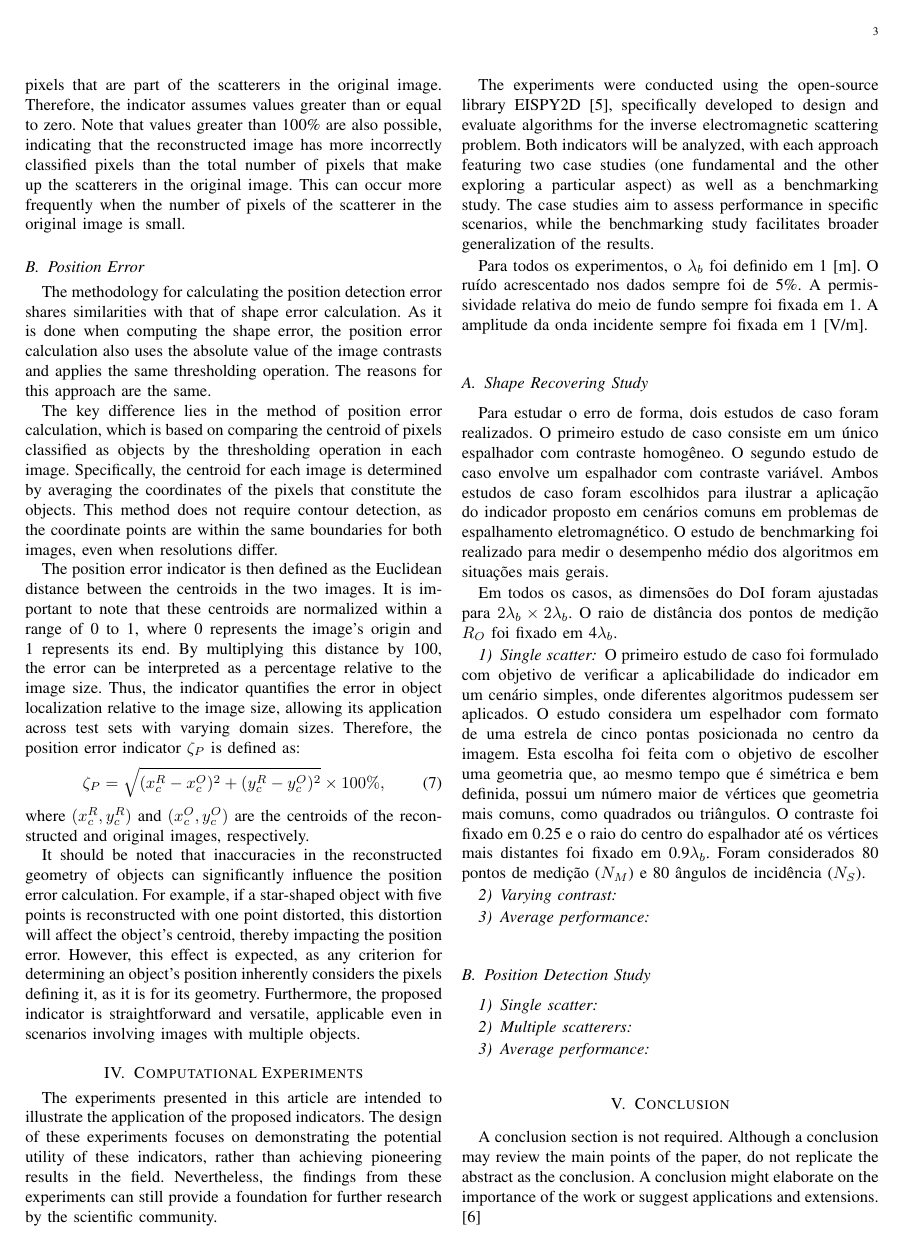
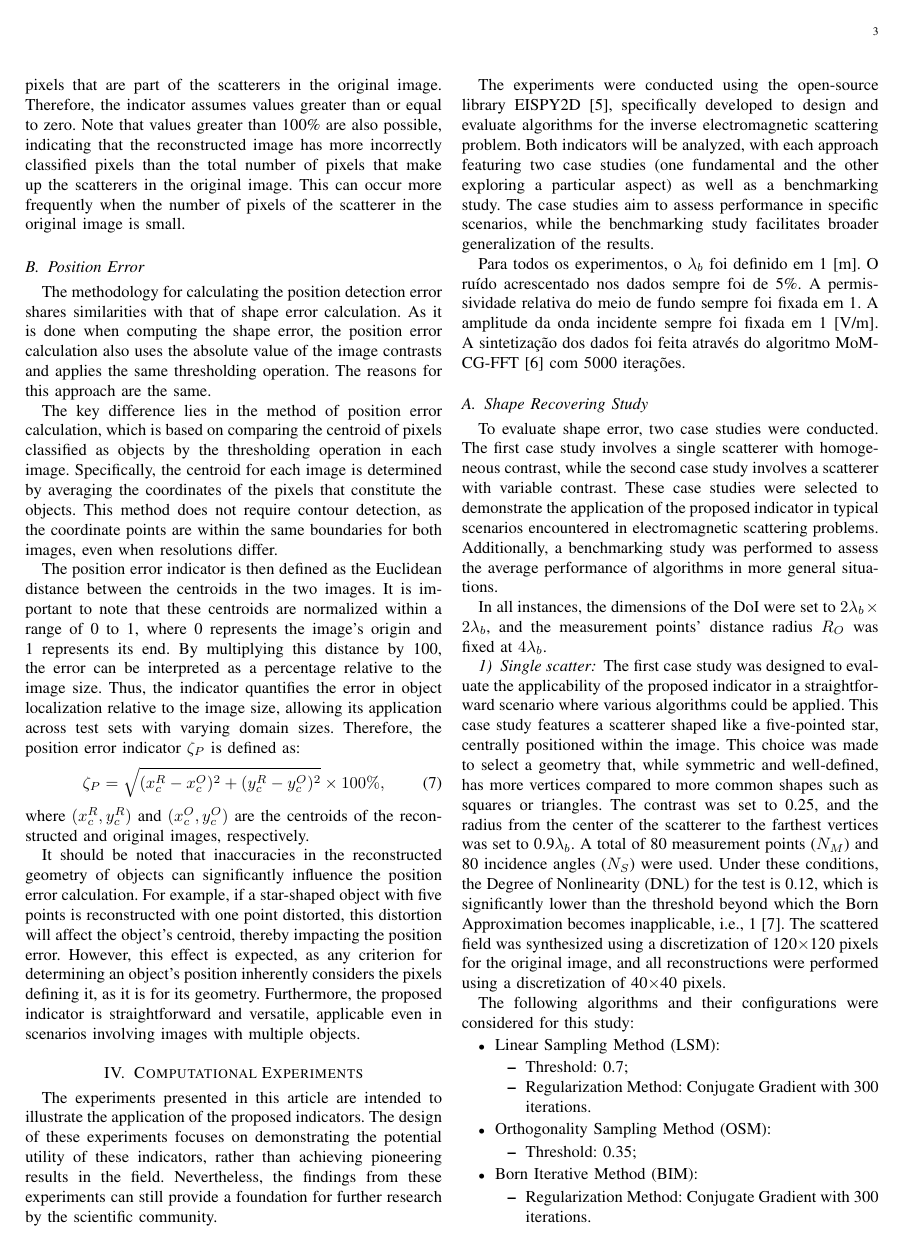
Before and after one commit to andre-batista/PISPAEIS, a LaTeX paper (main.tex): page 3 of 4. The pictures show the PDF file main.pdf that the author committed with the source.

Commit message:
Escrevendo resultados da estrela

```diff
--- a/main.tex
+++ b/main.tex
@@ -166,14 +166,66 @@
 
         The experiments were conducted using the open-source library EISPY2D \cite{batista2022eispy2d}, specifically developed to design and evaluate algorithms for the inverse electromagnetic scattering problem. Both indicators will be analyzed, with each approach featuring two case studies (one fundamental and the other exploring a particular aspect) as well as a benchmarking study. The case studies aim to assess performance in specific scenarios, while the benchmarking study facilitates broader generalization of the results.
 
-        Para todos os experimentos, o $\lambda_b$ foi definido em 1 [m]. O ruído acrescentado nos dados sempre foi de 5\%. A permissividade relativa do meio de fundo sempre foi fixada em 1. A amplitude da onda incidente sempre foi fixada em 1 [V/m].
+        Para todos os experimentos, o $\lambda_b$ foi definido em 1 [m]. O ruído acrescentado nos dados sempre foi de 5\%. A permissividade relativa do meio de fundo sempre foi fixada em 1. A amplitude da onda incidente sempre foi fixada em 1 [V/m]. A sintetização dos dados foi feita através do algoritmo MoM-CG-FFT \cite{su1987calculation} com 5000 iterações.
 
 		\subsection{Shape Recovering Study}\label{sec:results:shape}
 
-			Para estudar o erro de forma, dois estudos de caso foram realizados. O primeiro estudo de caso consiste em um único espalhador com contraste homogêneo. O segundo estudo de caso envolve um espalhador com contraste variável. Ambos estudos de caso foram escolhidos para ilustrar a aplicação do indicador proposto em cenários comuns em problemas de espalhamento eletromagnético. O estudo de benchmarking foi realizado para medir o desempenho médio dos algoritmos em situações mais gerais.
+			% Para estudar o erro de forma, dois estudos de caso foram realizados. O primeiro estudo de caso consiste em um único espalhador com contraste homogêneo. O segundo estudo de caso envolve um espalhador com contraste variável. Ambos estudos de caso foram escolhidos para ilustrar a aplicação do indicador proposto em cenários comuns em problemas de espalhamento eletromagnético. O estudo de benchmarking foi realizado para medir o desempenho médio dos algoritmos em situações mais gerais.
 
-            Em todos os casos, as dimensões do DoI foram ajustadas para $2\lambda_b\times2\lambda_b$. O raio de distância dos pontos de medição $R_O$ foi fixado em 4$\lambda_b$.
+            To evaluate shape error, two case studies were conducted. The first case study involves a single scatterer with homogeneous contrast, while the second case study involves a scatterer with variable contrast. These case studies were selected to demonstrate the application of the proposed indicator in typical scenarios encountered in electromagnetic scattering problems. Additionally, a benchmarking study was performed to assess the average performance of algorithms in more general situations.
+
+            % Em todos os casos, as dimensões do DoI foram ajustadas para $2\lambda_b\times2\lambda_b$. O raio de distância dos pontos de medição $R_O$ foi fixado em 4$\lambda_b$.
+
+            In all instances, the dimensions of the DoI were set to $2\lambda_b\times2\lambda_b$, and the measurement points' distance radius $R_O$ was fixed at $4\lambda_b$.
 
 			\subsubsection{Single scatter}\label{sec:results:shape:star}
 
-                O primeiro estudo de caso foi formulado com objetivo de verificar a aplicabilidade do indicador em um cenário simples, onde diferentes algoritmos pudessem ser aplicados. O estudo considera um espelhador com formato de uma estrela de cinco pontas posicionada no centro da imagem. Esta escolha foi feita com o objetivo de escolher uma geometria que, ao mesmo tempo que é simétrica e bem definida, possui um número maior de vértices que geometria mais comuns, como quadrados ou triângulos. O contraste foi fixado em 0.25 e o raio do centro do espalhador até os vértices mais distantes foi fixado em 0.9$\lambda_b$. Foram considerados 80 pontos de medição ($N_M$) e 80 ângulos de incidência ($N_S$).
+                % O primeiro estudo de caso foi formulado com objetivo de verificar a aplicabilidade do indicador em um cenário simples, onde diferentes algoritmos pudessem ser aplicados. O estudo considera um espelhador com formato de uma estrela de cinco pontas posicionada no centro da imagem. Esta escolha foi feita com o objetivo de escolher uma geometria que, ao mesmo tempo que é simétrica e bem definida, possui um número maior de vértices que geometria mais comuns, como quadrados ou triângulos. O contraste foi fixado em 0.25 e o raio do centro do espalhador até os vértices mais distantes foi fixado em 0.9$\lambda_b$. Foram considerados 80 pontos de medição ($N_M$) e 80 ângulos de incidência ($N_S$). Nessas condições, o Grau de Não Linearidade (DNL) do teste vale 0.12, o qual é significativamente menor que o limiar em que a Aproximação de Born deixa de ser aplicável, i.e., 1 \cite{bucci2001degree}. O campo espalhado foi sintetizado com base numa discretização de 120$\times$120 pixels da imagem original e todas as reconstruções foram feitas com base numa discretização de 40$\times$40 pixels.
+
+                The first case study was designed to evaluate the applicability of the proposed indicator in a straightforward scenario where various algorithms could be applied. This case study features a scatterer shaped like a five-pointed star, centrally positioned within the image. This choice was made to select a geometry that, while symmetric and well-defined, has more vertices compared to more common shapes such as squares or triangles. The contrast was set to 0.25, and the radius from the center of the scatterer to the farthest vertices was set to 0.9$\lambda_b$. A total of 80 measurement points ($N_M$) and 80 incidence angles ($N_S$) were used. Under these conditions, the Degree of Nonlinearity (DNL) for the test is 0.12, which is significantly lower than the threshold beyond which the Born Approximation becomes inapplicable, i.e., 1 \cite{bucci2001degree}. The scattered field was synthesized using a discretization of 120$\times$120 pixels for the original image, and all reconstructions were performed using a discretization of 40$\times$40 pixels.
+
+                % Os seguintes algoritmos e suas repectivas configurações foram considerados neste estudo:
+                % \begin{itemize}
+                %     \item Linear Sampling Method (LSM):
+                %     \begin{itemize}
+                %         \item Limiar: 0.7;
+                %         \item Método de Regularização: Gradiente Conjugado com 300 iterações.
+                %     \end{itemize}
+                %     \item Orthogonality Sampling Method (OSM):
+                %     \begin{itemize}
+                %         \item Limiar: 0.35;
+                %     \end{itemize}
+                %     \item Born Iterative Method (BIM):
+                %     \begin{itemize}
+                %         \item Método de Regularização: Gradiente Conjugado com 300 iterações.
+                %         \item Critério de Parada: 30 iterações.
+                %     \end{itemize}
+                %     \item Contrast Source Inversion (CSI):
+                %     \begin{itemize}
+                %         \item Critério de Parada: 300 iterações.
+                %     \end{itemize}
+                %     \item Subspace Optimization Method (SOM):
+                %     \begin{itemize}
+                %         \item Critério de Parada: 30 iterações.
+                %         \item Índice de corte de autovalores: 5.
+                %     \end{itemize}
+                % \end{itemize}
+
+                The following algorithms and their configurations were considered for this study:
+                \begin{itemize}
+                    \item Linear Sampling Method (LSM):
+                    \begin{itemize}
+                        \item Threshold: 0.7;
+                        \item Regularization Method: Conjugate Gradient with 300 iterations.
+                    \end{itemize}
+                    \item Orthogonality Sampling Method (OSM):
+                    \begin{itemize}
+                        \item Threshold: 0.35;
+                    \end{itemize}
+                    \item Born Iterative Method (BIM):
+                    \begin{itemize}
+                        \item Regularization Method: Conjugate Gradient with 300 iterations.
+                        \item Stopping Criterion: 30 iterations.
+                    \end{itemize}
+                    \item Contrast Source Inversion (CSI):
+                    \begin{itemize}
```
Also changed, not shown: mybib.bib (+22 -0 lines), main.pdf, main.tex (8 more changed lines).
